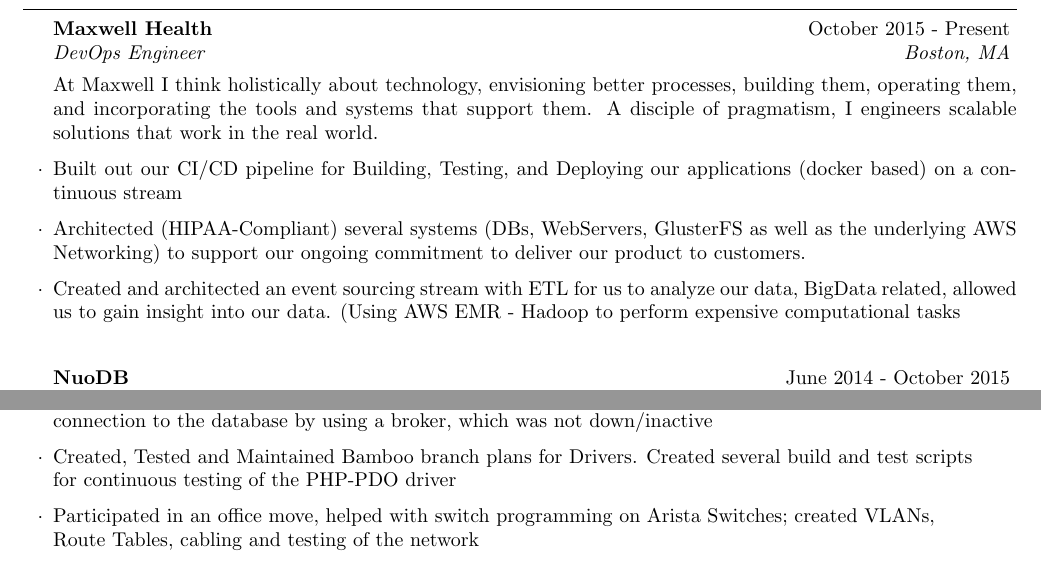
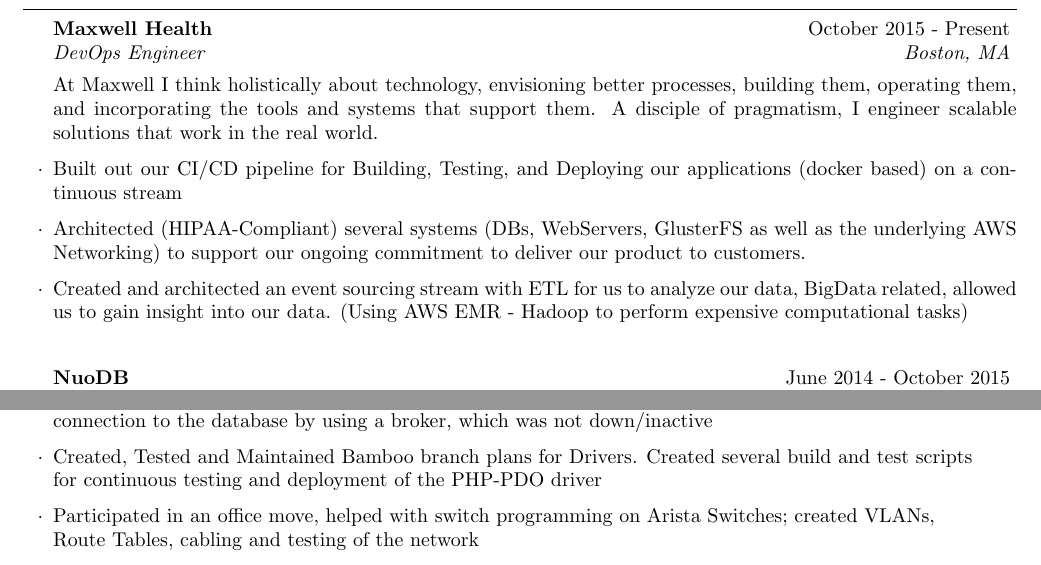
Before and after one commit to VDuda/resume, a LaTeX CV (Resume.tex): two parts of page 1 of 2, joined at a grey line, cut so that both start at the same text. Compiled offline with pdfLaTeX.

Commit message:
Updated resume

```diff
--- a/Resume.tex
+++ b/Resume.tex
@@ -57,10 +57,10 @@
 \begin{rSection}{Experience}
 
 \begin{rSubsection}{Maxwell Health}{October 2015 - Present}{DevOps Engineer}{Boston, MA}
-At Maxwell I think holistically about technology, envisioning better processes, building them, operating them, and incorporating the tools and systems that support them. A disciple of pragmatism, I engineers scalable solutions that work in the real world.
+At Maxwell I think holistically about technology, envisioning better processes, building them, operating them, and incorporating the tools and systems that support them. A disciple of pragmatism, I engineer scalable solutions that work in the real world.
 \item Built out our CI/CD pipeline for Building, Testing, and Deploying our applications (docker based) on a continuous stream
 \item Architected (HIPAA-Compliant) several systems (DBs, WebServers, GlusterFS as well as the underlying AWS Networking) to support our ongoing commitment to deliver our product to customers.
-\item Created and architected an event sourcing stream with ETL for us to analyze our data, BigData related, allowed us to gain insight into our data. (Using AWS EMR - Hadoop to perform expensive computational tasks
+\item Created and architected an event sourcing stream with ETL for us to analyze our data, BigData related, allowed us to gain insight into our data. (Using AWS EMR - Hadoop to perform expensive computational tasks)
 \end{rSubsection}
 
 %------------------------------------------------
@@ -73,7 +73,7 @@
           \item Scripted an environment for Automated deployment of drivers, as well as in late stages of using docker\\ images (w/docker machine) to simulate a multi-host architecture
           \item Actively worked with the NuoDB product, a distributed transactional database with an emphasis on\\ ACID compliance; applied 3rd party integrations as well as testing the feasibility and reliability\\ of such integrations
    	\item Worked on internal features; created a round-robin implementation of a failover broker feature. Greatly \\appreciated by clients and users of specific drivers. NuoDB is a scalable distributed database; thus\\ given a situation in which a specific server was down, my feature would automatically maintain a stable\\ connection to the database by using a broker, which was not down/inactive
-          \item Created, Tested and Maintained Bamboo branch plans for Drivers. Created several build and test scripts\\ for continuous testing of the PHP-PDO driver
+          \item Created, Tested and Maintained Bamboo branch plans for Drivers. Created several build and test scripts\\ for continuous testing and deployment of the PHP-PDO driver
           \item Participated in an office move, helped with switch programming on Arista Switches; created VLANs, \\Route Tables, cabling and testing of the network
           \item Worked alongside the Devops, Webmaster, and Drivers \& Integration teams; juggling many hats.
 \end{rSubsection}
```
Also changed, not shown: Resume.pdf, 2 other files.
